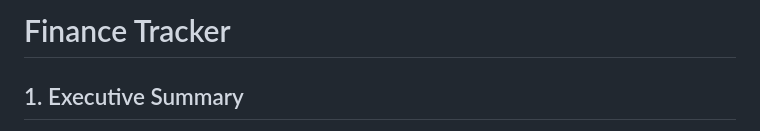
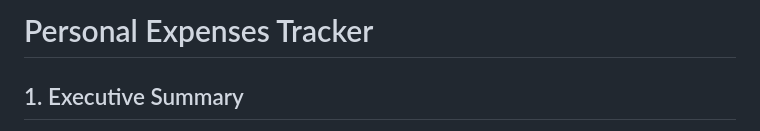
Before and after one commit to jayc279/tracking-personal-expenses, a Markdown page: README.md, the part around the change. GitHub-like rendering.

Commit message:
Rename project to 'Personal Expenses Tracker'
Updated the project name from 'Finance Tracker' to 'Personal Expenses Tracker' in the README.

```diff
--- a/README.md
+++ b/README.md
@@ -1,4 +1,4 @@
-# Finance Tracker
+# Personal Expenses Tracker
 
 ## 1. Executive Summary
 
```
